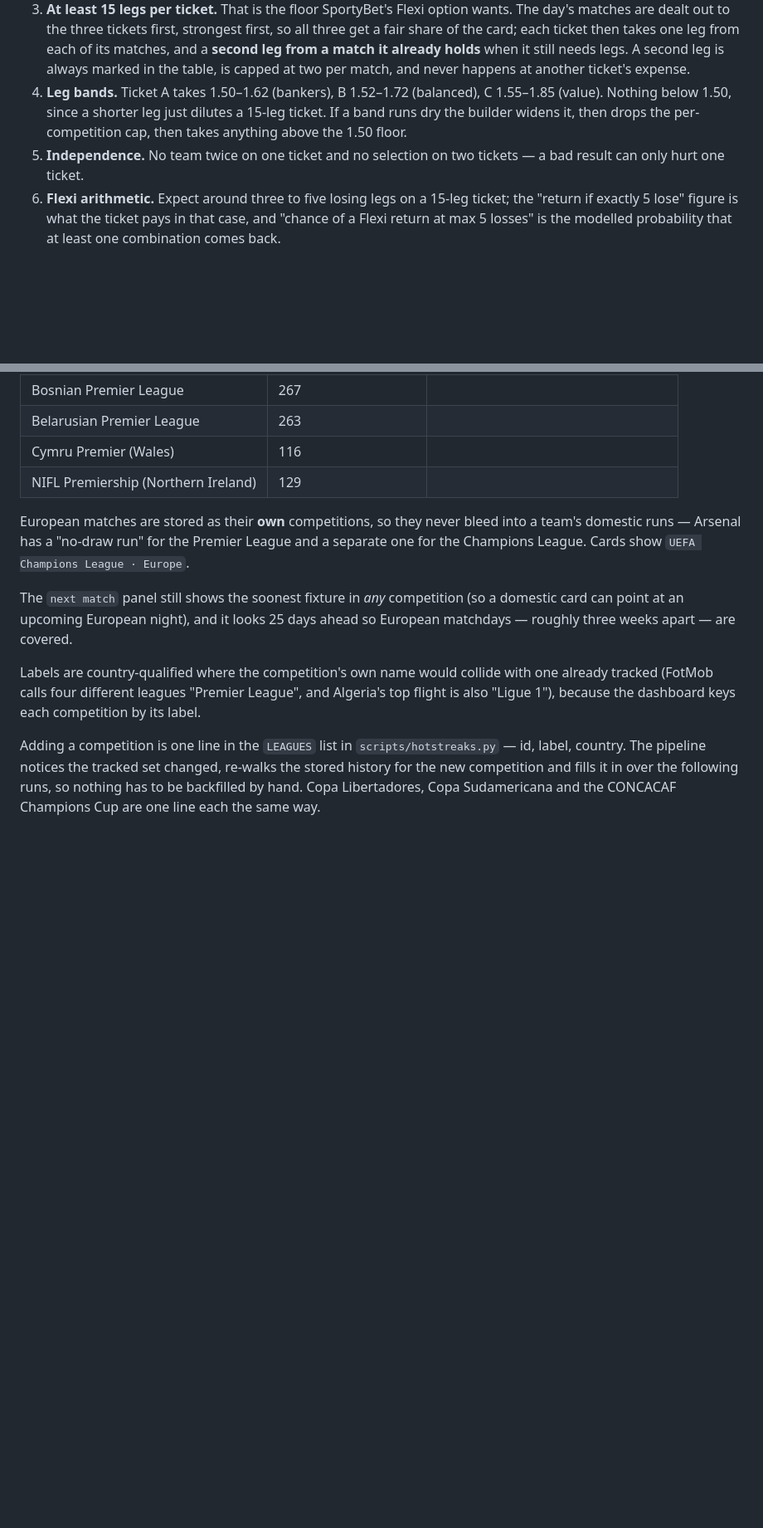
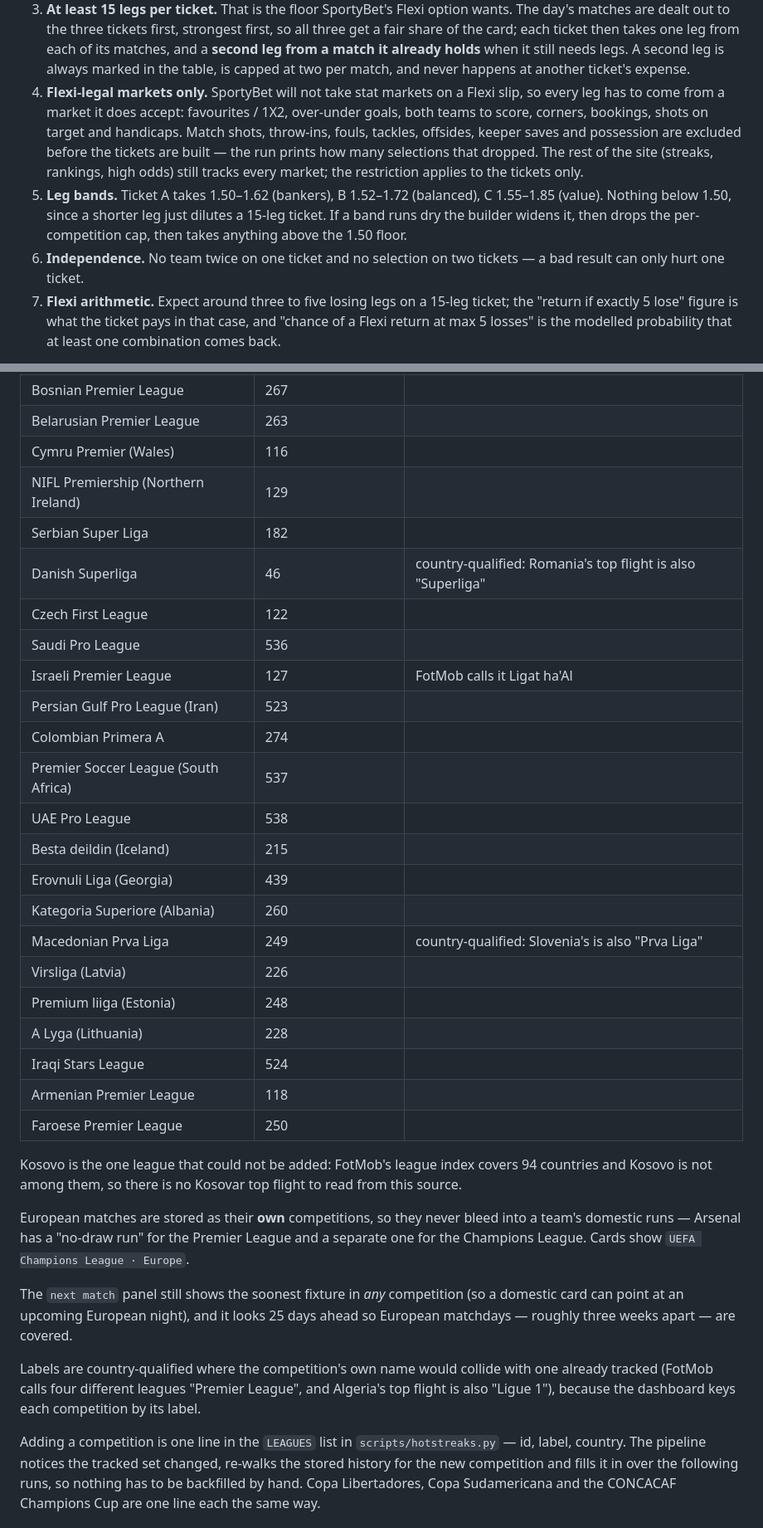
Before and after one commit to ymborris/hotstreaks, a Markdown page: README.md, 2 parts joined by grey strips. Shown at 83% size. GitHub-like rendering; blank space fills up the shorter version.

```diff
--- a/README.md
+++ b/README.md
@@ -65,13 +65,20 @@ already has and only re-fetches the last few days).
    from each of its matches, and a **second leg from a match it already holds**
    when it still needs legs. A second leg is always marked in the table, is capped
    at two per match, and never happens at another ticket's expense.
-4. **Leg bands.** Ticket A takes 1.50–1.62 (bankers), B 1.52–1.72 (balanced),
+4. **Flexi-legal markets only.** SportyBet will not take stat markets on a Flexi
+   slip, so every leg has to come from a market it does accept: favourites / 1X2,
+   over-under goals, both teams to score, corners, bookings, shots on target and
+   handicaps. Match shots, throw-ins, fouls, tackles, offsides, keeper saves and
+   possession are excluded before the tickets are built — the run prints how many
+   selections that dropped. The rest of the site (streaks, rankings, high odds)
+   still tracks every market; the restriction applies to the tickets only.
+5. **Leg bands.** Ticket A takes 1.50–1.62 (bankers), B 1.52–1.72 (balanced),
    C 1.55–1.85 (value). Nothing below 1.50, since a shorter leg just dilutes a
    15-leg ticket. If a band runs dry the builder widens it, then drops the
    per-competition cap, then takes anything above the 1.50 floor.
-5. **Independence.** No team twice on one ticket and no selection on two tickets —
+6. **Independence.** No team twice on one ticket and no selection on two tickets —
    a bad result can only hurt one ticket.
-6. **Flexi arithmetic.** Expect around three to five losing legs on a 15-leg
+7. **Flexi arithmetic.** Expect around three to five losing legs on a 15-leg
    ticket; the "return if exactly 5 lose" figure is what the ticket pays in that
    case, and "chance of a Flexi return at max 5 losses" is the modelled probability
    that at least one combination comes back.
@@ -189,6 +196,29 @@ To add another competition or sport, add an entry to `SOURCE` / `TYPES` in
 | Belarusian Premier League | 263 | |
 | Cymru Premier (Wales) | 116 | |
 | NIFL Premiership (Northern Ireland) | 129 | |
+| Serbian Super Liga | 182 | |
+| Danish Superliga | 46 | country-qualified: Romania's top flight is also "Superliga" |
+| Czech First League | 122 | |
+| Saudi Pro League | 536 | |
+| Israeli Premier League | 127 | FotMob calls it Ligat ha'Al |
+| Persian Gulf Pro League (Iran) | 523 | |
+| Colombian Primera A | 274 | |
+| Premier Soccer League (South Africa) | 537 | |
+| UAE Pro League | 538 | |
+| Besta deildin (Iceland) | 215 | |
+| Erovnuli Liga (Georgia) | 439 | |
+| Kategoria Superiore (Albania) | 260 | |
+| Macedonian Prva Liga | 249 | country-qualified: Slovenia's is also "Prva Liga" |
+| Virsliga (Latvia) | 226 | |
+| Premium liiga (Estonia) | 248 | |
+| A Lyga (Lithuania) | 228 | |
+| Iraqi Stars League | 524 | |
+| Armenian Premier League | 118 | |
+| Faroese Premier League | 250 | |
+
+Kosovo is the one league that could not be added: FotMob's league index covers 94
+countries and Kosovo is not among them, so there is no Kosovar top flight to read
+from this source.
 
 European matches are stored as their **own** competitions, so they never bleed into
 a team's domestic runs — Arsenal has a "no-draw run" for the Premier League and a
```
Also changed, not shown: other parts of README.md (+1 -1 lines).
